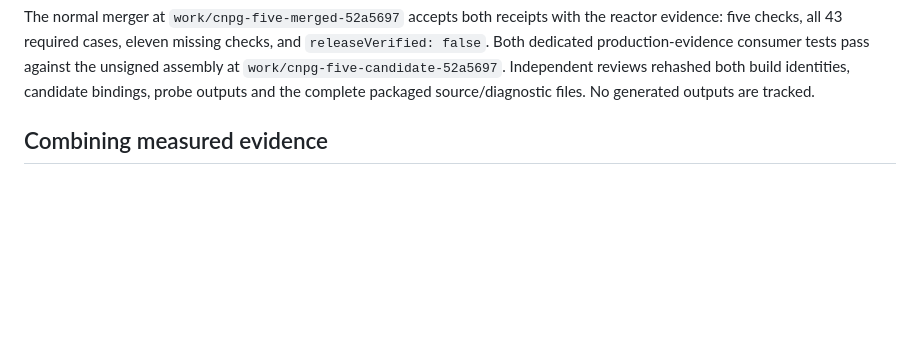
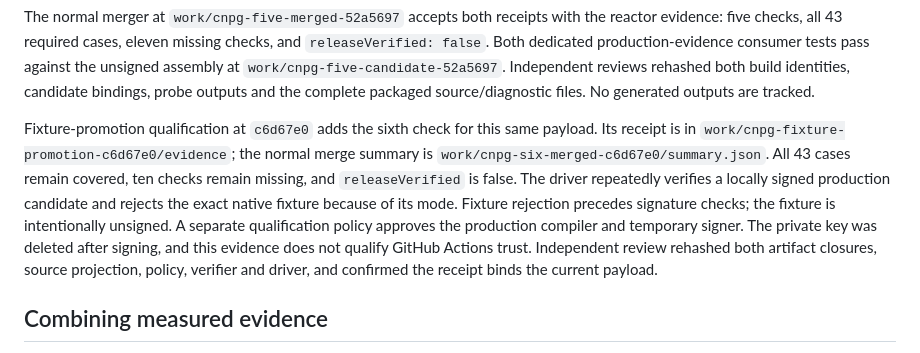
Before and after one commit to rawkode/apsides, a Markdown page: docs/reakt/PRODUCTION-EVIDENCE.md, the part around the change. Rendered like a GitHub page; blank space fills up the shorter version.

Commit message:
Record CNPG fixture promotion rejection

```diff
--- a/docs/reakt/PRODUCTION-EVIDENCE.md
+++ b/docs/reakt/PRODUCTION-EVIDENCE.md
@@ -66,6 +66,18 @@ reactor evidence: five checks, all 43 required cases, eleven missing checks, and
 against the unsigned assembly at `work/cnpg-five-candidate-52a5697`. Independent
 reviews rehashed both build identities, candidate bindings, probe outputs and
 the complete packaged source/diagnostic files. No generated outputs are tracked.
+
+Fixture-promotion qualification at `c6d67e0` adds the sixth check for this same
+payload. Its receipt is in `work/cnpg-fixture-promotion-c6d67e0/evidence`; the normal
+merge summary is `work/cnpg-six-merged-c6d67e0/summary.json`. All 43 cases remain
+covered, ten checks remain missing, and `releaseVerified` is false. The driver
+repeatedly verifies a locally signed production candidate and rejects the exact
+native fixture because of its mode. Fixture rejection precedes signature checks;
+the fixture is intentionally unsigned. A separate qualification policy approves
+the production compiler and temporary signer. The private key was deleted after
+signing, and this evidence does not qualify GitHub Actions trust.
+Independent review rehashed both artifact closures, source projection, policy,
+verifier and driver, and confirmed the receipt binds the current payload.
 
 ## Combining measured evidence
 
```
Also changed, not shown: docs/reakt/STATUS.md (+9 -0 lines).
